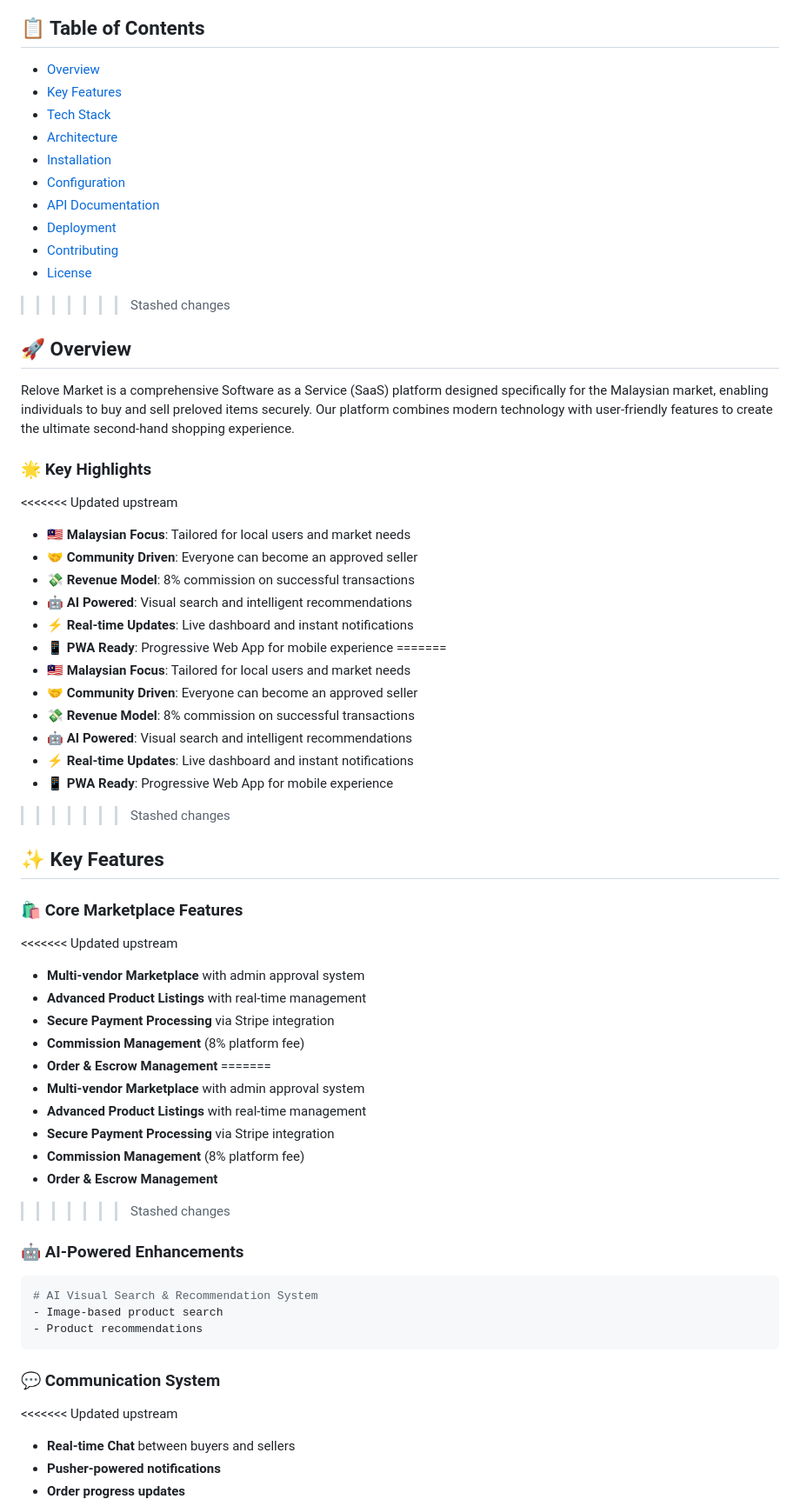
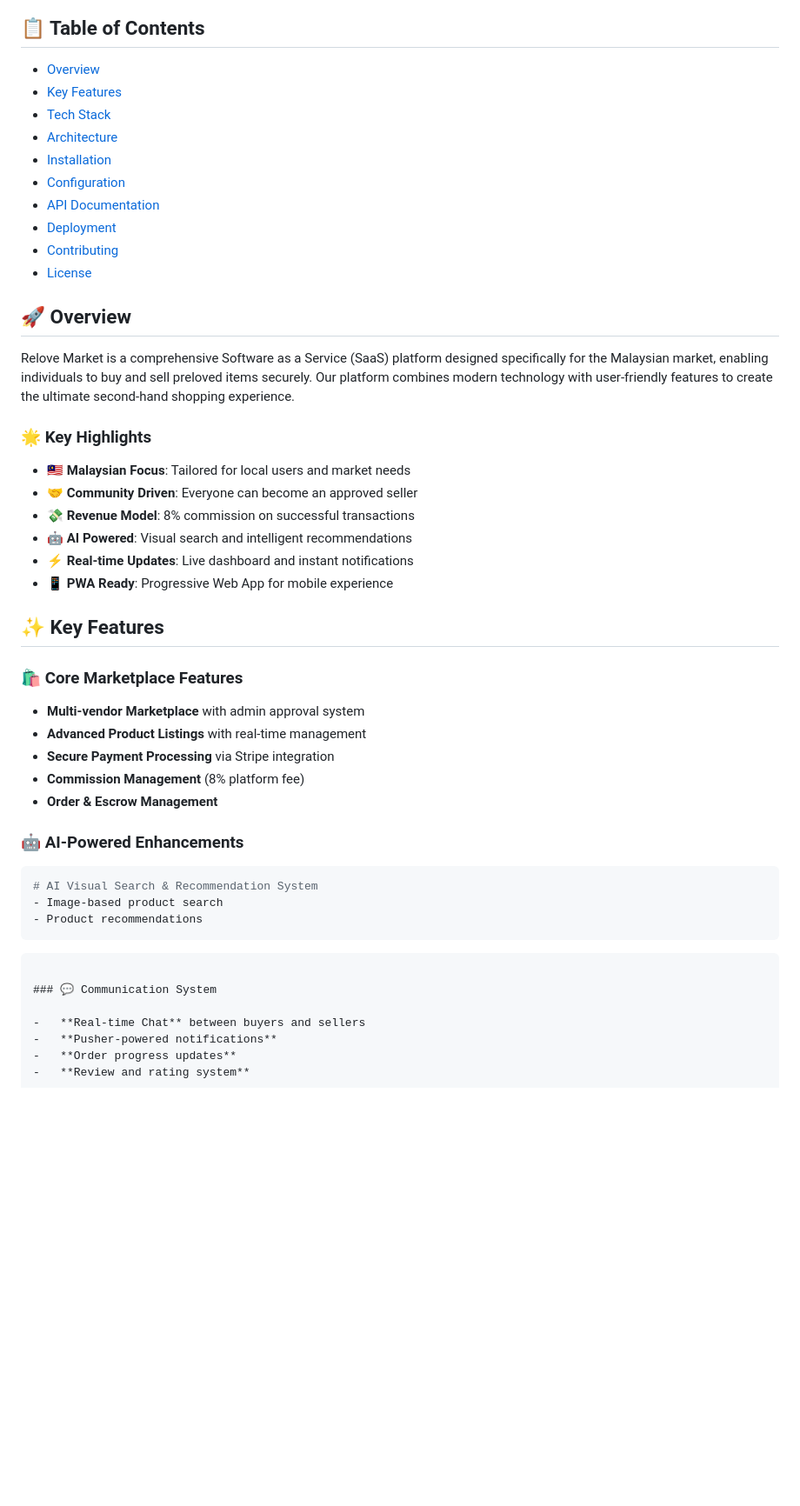
Before and after one commit to Danny-CYH/Relove-Market, a Markdown page: README.md, the part around one of its changes. Shown at 87% size. GitHub-like rendering; blank space fills up the shorter version.

`````diff
--- a/README.md
+++ b/README.md
@@ -40,17 +16,16 @@ _A modern SaaS platform for Malaysian preloved goods exchange_
 
 ## 📋 Table of Contents
 
-- [Overview](#-overview)
-- [Key Features](#-key-features)
-- [Tech Stack](#-tech-stack)
-- [Architecture](#-architecture)
-- [Installation](#-installation)
-- [Configuration](#-configuration)
-- [API Documentation](#-api-documentation)
-- [Deployment](#-deployment)
-- [Contributing](#-contributing)
-- [License](#-license)
->>>>>>> Stashed changes
+-   [Overview](#-overview)
+-   [Key Features](#-key-features)
+-   [Tech Stack](#-tech-stack)
+-   [Architecture](#-architecture)
+-   [Installation](#-installation)
+-   [Configuration](#-configuration)
+-   [API Documentation](#-api-documentation)
+-   [Deployment](#-deployment)
+-   [Contributing](#-contributing)
+-   [License](#-license)
 
 ## 🚀 Overview
 
@@ -58,39 +33,22 @@ Relove Market is a comprehensive Software as a Service (SaaS) platform designed
 
 ### 🌟 Key Highlights
 
-<<<<<<< Updated upstream
 -   **🇲🇾 Malaysian Focus**: Tailored for local users and market needs
 -   **🤝 Community Driven**: Everyone can become an approved seller
 -   **💸 Revenue Model**: 8% commission on successful transactions
 -   **🤖 AI Powered**: Visual search and intelligent recommendations
 -   **⚡ Real-time Updates**: Live dashboard and instant notifications
 -   **📱 PWA Ready**: Progressive Web App for mobile experience
-=======
-- **🇲🇾 Malaysian Focus**: Tailored for local users and market needs
-- **🤝 Community Driven**: Everyone can become an approved seller
-- **💸 Revenue Model**: 8% commission on successful transactions
-- **🤖 AI Powered**: Visual search and intelligent recommendations
-- **⚡ Real-time Updates**: Live dashboard and instant notifications
-- **📱 PWA Ready**: Progressive Web App for mobile experience
->>>>>>> Stashed changes
 
 ## ✨ Key Features
 
 ### 🛍️ Core Marketplace Features
 
-<<<<<<< Updated upstream
 -   **Multi-vendor Marketplace** with admin approval system
 -   **Advanced Product Listings** with real-time management
 -   **Secure Payment Processing** via Stripe integration
 -   **Commission Management** (8% platform fee)
 -   **Order & Escrow Management**
-=======
-- **Multi-vendor Marketplace** with admin approval system
-- **Advanced Product Listings** with real-time management
-- **Secure Payment Processing** via Stripe integration
-- **Commission Management** (8% platform fee)
-- **Order & Escrow Management**
->>>>>>> Stashed changes
 
 ### 🤖 AI-Powered Enhancements
 
@@ -100,9 +58,10 @@ Relove Market is a comprehensive Software as a Service (SaaS) platform designed
 - Product recommendations
 ```
 
+````
+
 ### 💬 Communication System
 
-<<<<<<< Updated upstream
 -   **Real-time Chat** between buyers and sellers
 -   **Pusher-powered notifications**
 -   **Order progress updates**
`````
Also changed, not shown: other parts of README.md (+7 -159 lines).
